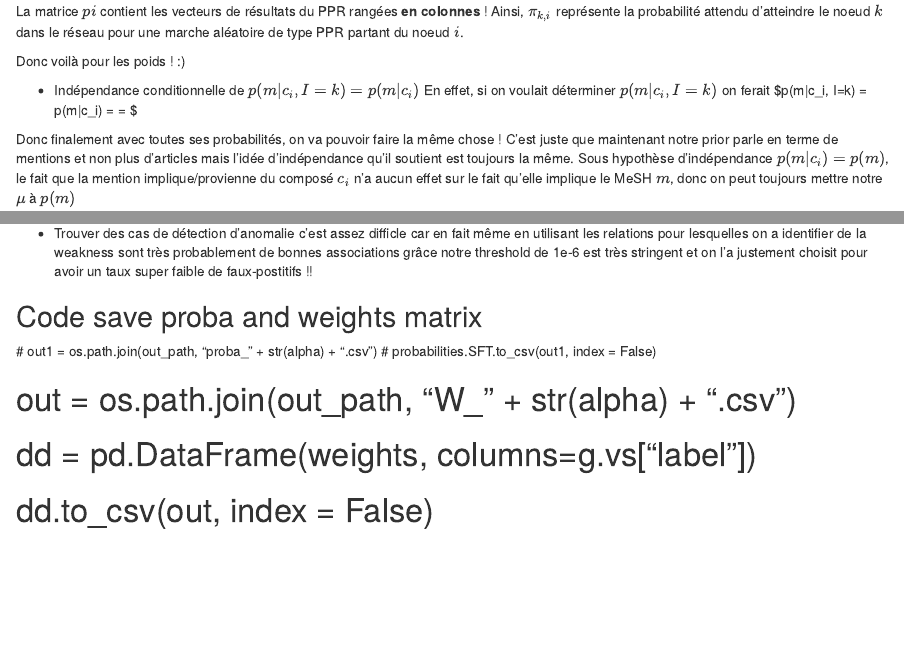
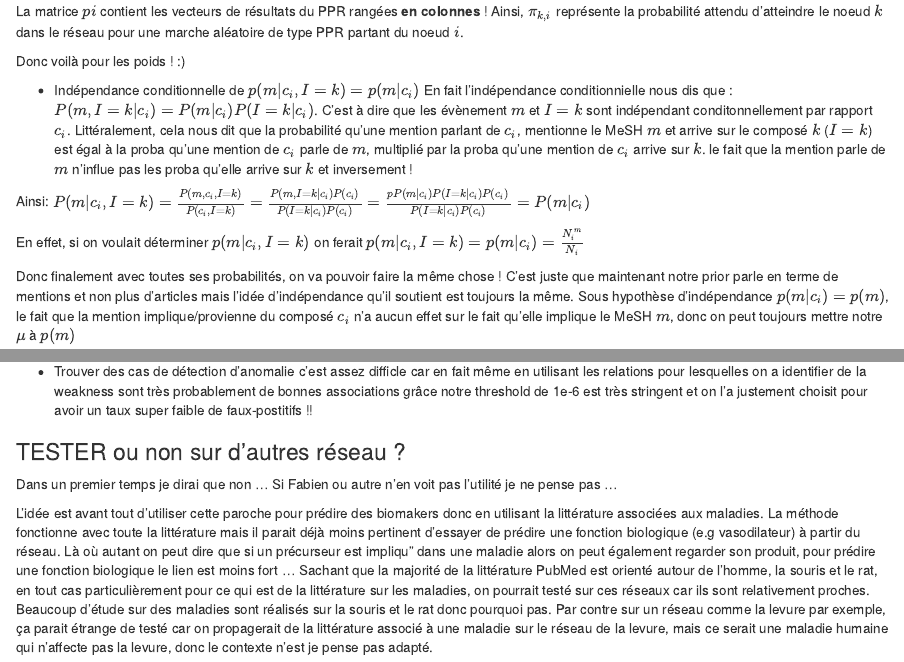
Before and after one commit to eMetaboHUB/Forum-LiteraturePropagation, an R Markdown document (notes/draft.Rmd): the page in a window 1100 px wide, from 16420 px down, and a second part further down, joined at a grey line. Rendered offline with R 4.5, knitr and Pandoc, with nearby package versions; code that draws random numbers runs with fixed seeds of ours; some code elsewhere in the file could not run offline.

Commit message:
comments and notes

```diff
--- a/notes/draft.Rmd
+++ b/notes/draft.Rmd
@@ -1378,7 +1378,12 @@ La matrice $pi$ contient les vecteurs de résultats du PPR rangées **en colonne
 Donc voilà pour les poids ! :)
 
 - Indépendance conditionnelle de  $p(m|c_i, I=k) = p(m|c_i)$
-En effet, si on voulait déterminer $p(m|c_i, I=k)$ on ferait $p(m|c_i, I=k) = p(m|c_i) = \frac{N_i^m}{N_i} = $
+En fait l'indépendance conditionnielle nous dis que : $P(m, I = k | c_i) = P(m| c_i) P(I = k | c_i)$. C'est à dire que les évènement $m$ et $I = k$ sont indépendant conditonnellement par rapport $c_i$. Littéralement, cela nous dit que la probabilité qu'une mention parlant de $c_i$, mentionne le MeSH $m$ et arrive sur le composé $k$ ($I = k$) est égal à la proba qu'une mention de $c_i$ parle de $m$, multiplié par la proba qu'une mention de $c_i$ arrive sur $k$. le fait que la mention parle de $m$ n'influe pas les proba qu'elle arrive sur $k$ et inversement !
+
+Ainsi:  $P(m|c_i, I=k) = \frac{P(m, c_i, I=k)}{P(c_i, I=k)} = \frac{P(m, I=k | c_i) P(c_i)}{P(I = k|c_i)P(c_i)} = \frac{p P(m| c_i) P(I = k | c_i) P(c_i)}{P(I = k|c_i)P(c_i)} = P(m| c_i)$
+
+
+En effet, si on voulait déterminer $p(m|c_i, I=k)$ on ferait $p(m|c_i, I=k) = p(m|c_i) = \frac{N_i^m}{N_i}$
 
 Donc finalement avec toutes ses probabilités, on va pouvoir faire la même chose ! C'est juste que maintenant notre prior parle en terme de mentions et non plus d'articles mais l'idée d'indépendance qu'il soutient est toujours la même. Sous hypothèse d'indépendance $p(m|c_i) = p(m)$, le fait que la mention implique/provienne du composé $c_i$ n'a aucun effet sur le fait qu'elle implique le MeSH $m$, donc on peut toujours mettre notre $\mu$ à $p(m)$
 
@@ -1609,14 +1616,9 @@ Cf. le google-sheet - "Exemple propagation"
 
 
 
-
-
-
-## Code save proba and weights matrix
-
-# out1 = os.path.join(out_path, "proba_" + str(alpha) + ".csv")
-# probabilities.SFT.to_csv(out1, index = False)
-
-# out = os.path.join(out_path, "W_" + str(alpha) + ".csv")
-# dd = pd.DataFrame(weights, columns=g.vs["label"])
-# dd.to_csv(out, index = False)
+### TESTER ou non sur d'autres réseau ?
+
+Dans un premier temps je dirai que non ... Si Fabien ou autre n'en voit pas l'utilité je ne pense pas ...
+
+L'idée est avant tout d'utiliser cette paroche pour prédire des biomakers donc en utilisant la littérature associées aux maladies. La méthode fonctionne avec toute la littérature mais il parait déjà moins pertinent d'essayer de prédire une fonction biologique (e.g vasodilateur) à partir du réseau. Là où autant on peut dire que si un précurseur est impliqu" dans une maladie alors on peut également regarder son produit, pour prédire une fonction biologique le lien est moins fort ...
+Sachant que la majorité de la littérature PubMed est orienté autour de l'homme, la souris et le rat, en tout cas particulièrement pour ce qui est de la littérature sur les maladies, on pourrait testé sur ces réseaux car ils sont relativement proches. Beaucoup d'étude sur des maladies sont réalisés sur la souris et le rat donc pourquoi pas. Par contre sur un réseau comme la levure par exemple, ça parait étrange de testé car on propagerait de la littérature associé à une maladie sur le réseau de la levure, mais ce serait une maladie humaine qui n'affecte pas la levure, donc le contexte n'est je pense pas adapté.
--- /dev/null
+++ b/notes/figures.txt
@@ -0,0 +1,5 @@
+Mais oui, si je devais penser à 4 Figures, je ferai pareil :
+1) Pareto/MindTheGap Litterature avec Label propagation
+2) Une figure pour illustrer les différentes étapes de la méthode
+3) La Roc
+4) Et après sous-réseau pour un exemple
```
Also changed, not shown: app/propagation.py (+11 -0 lines), notes/draft.Rmd (2 more changed lines).
